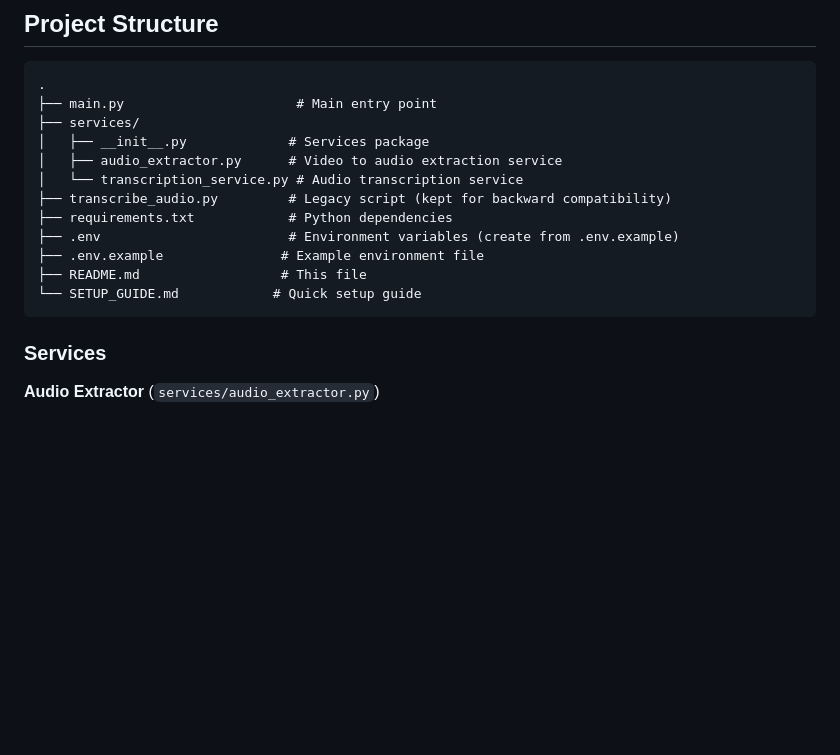
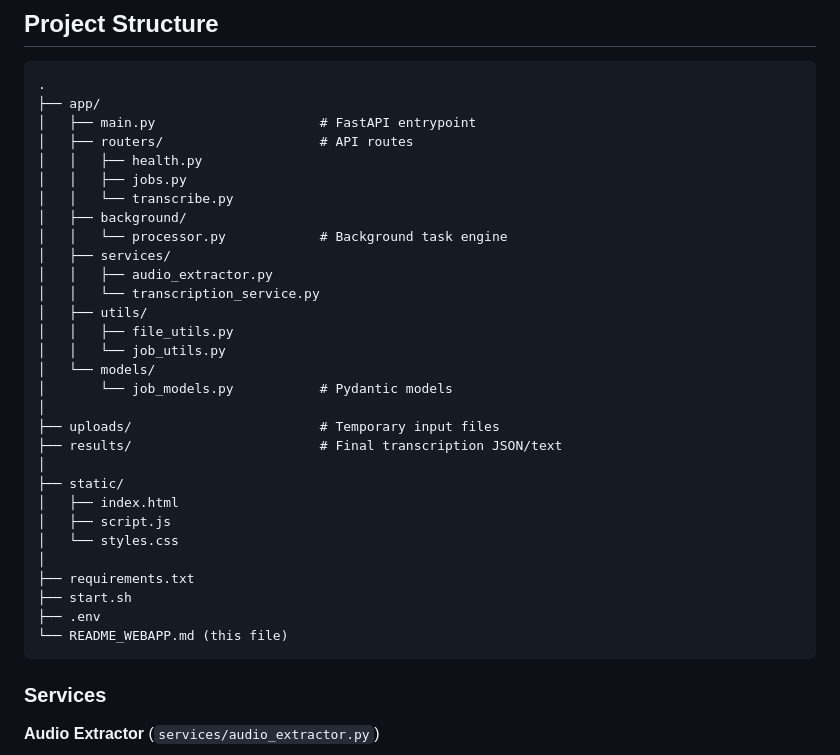
Before and after one commit to silham/Meeting-Performance-Analyzer, a Markdown page: README.md, the part around the change. GitHub-like rendering; blank space fills up the shorter version.

Commit message:
Update project structure in README.md

````diff
--- a/README.md
+++ b/README.md
@@ -354,17 +354,35 @@ I'm doing well too. Let's discuss the project details.
 
 ```
 .
-├── main.py                      # Main entry point
-├── services/
-│   ├── __init__.py             # Services package
-│   ├── audio_extractor.py      # Video to audio extraction service
-│   └── transcription_service.py # Audio transcription service
-├── transcribe_audio.py         # Legacy script (kept for backward compatibility)
-├── requirements.txt            # Python dependencies
-├── .env                        # Environment variables (create from .env.example)
-├── .env.example               # Example environment file
-├── README.md                  # This file
-└── SETUP_GUIDE.md            # Quick setup guide
+├── app/
+│   ├── main.py                     # FastAPI entrypoint
+│   ├── routers/                    # API routes
+│   │   ├── health.py
+│   │   ├── jobs.py
+│   │   └── transcribe.py
+│   ├── background/
+│   │   └── processor.py            # Background task engine
+│   ├── services/
+│   │   ├── audio_extractor.py
+│   │   └── transcription_service.py
+│   ├── utils/
+│   │   ├── file_utils.py
+│   │   └── job_utils.py
+│   └── models/
+│       └── job_models.py           # Pydantic models
+│
+├── uploads/                        # Temporary input files
+├── results/                        # Final transcription JSON/text
+│
+├── static/
+│   ├── index.html
+│   ├── script.js
+│   └── styles.css
+│
+├── requirements.txt
+├── start.sh
+├── .env
+└── README_WEBAPP.md (this file)
 ```
 
 ### Services
````
